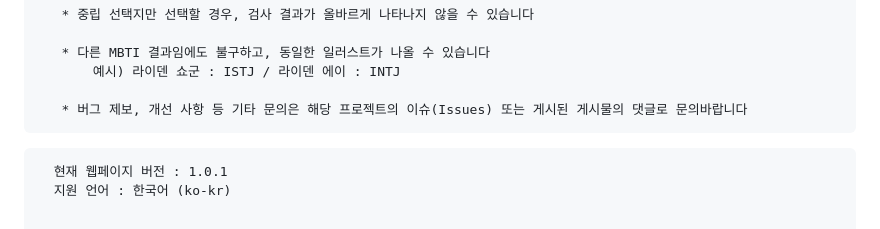
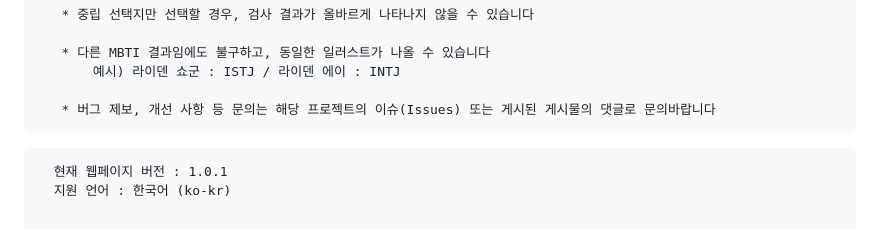
Before and after one commit to sukkot23/Genshin_MBTI, a Markdown page: README.md, the part around the change. Rendered like a GitHub page.

````diff
--- a/README.md
+++ b/README.md
@@ -47,7 +47,7 @@
    * 다른 MBTI 결과임에도 불구하고, 동일한 일러스트가 나올 수 있습니다
        예시) 라이덴 쇼군 : ISTJ / 라이덴 에이 : INTJ
 
-   * 버그 제보, 개선 사항 등 기타 문의은 해당 프로젝트의 이슈(Issues) 또는 게시된 게시물의 댓글로 문의바랍니다
+   * 버그 제보, 개선 사항 등 문의는 해당 프로젝트의 이슈(Issues) 또는 게시된 게시물의 댓글로 문의바랍니다
 ```
 
 ```
````
